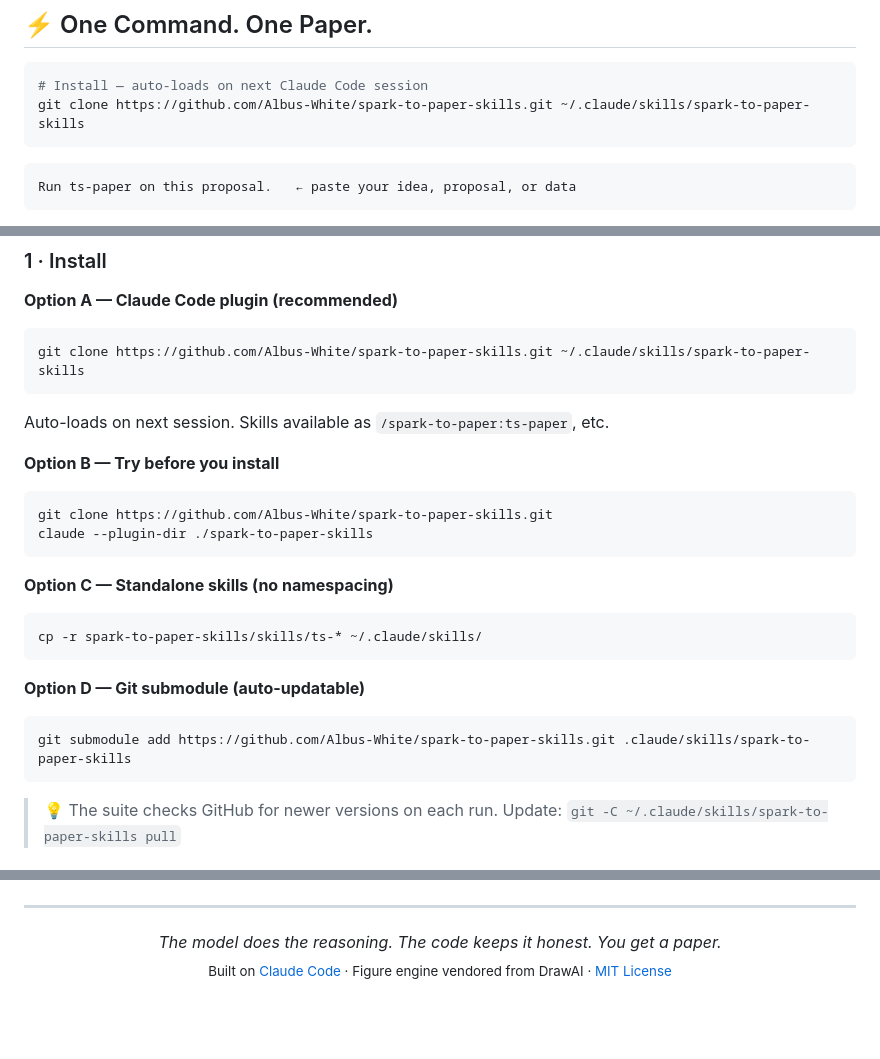
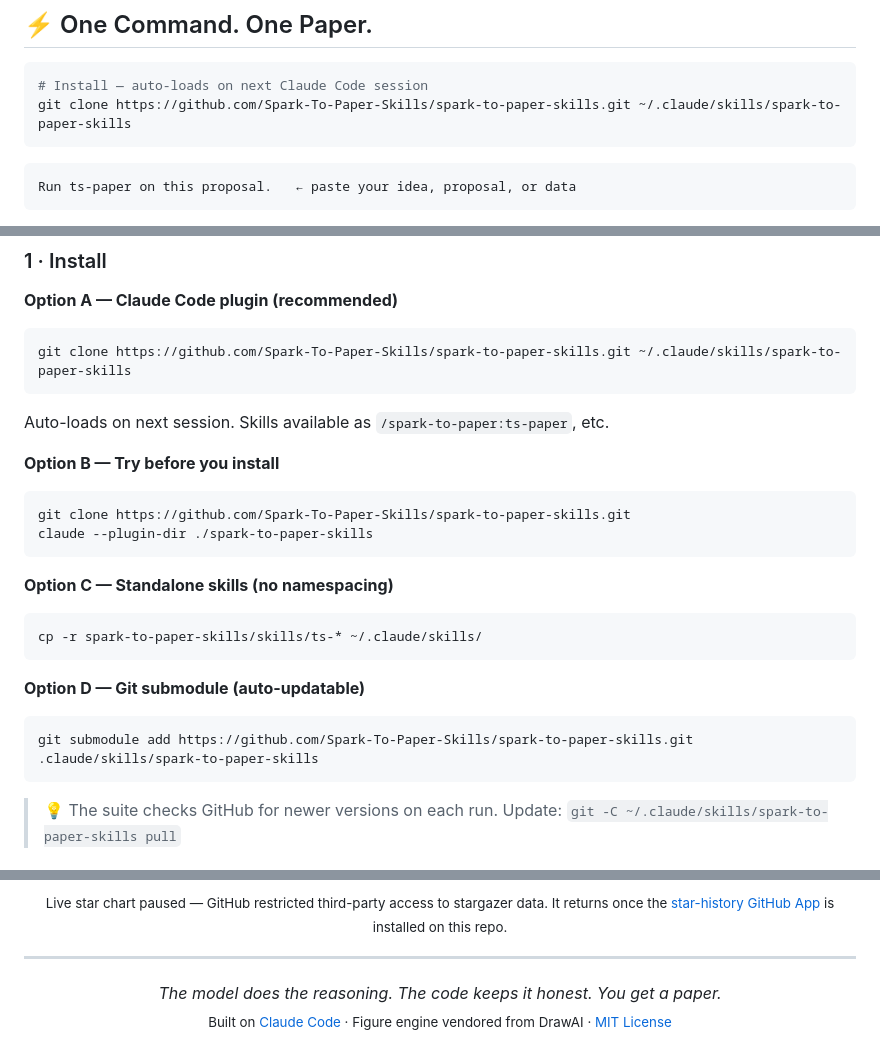
Before and after one commit to Albus-White/spark-to-paper-skills, a Markdown page: README.md, 3 parts joined by grey strips. GitHub-like rendering; blank space fills up the shorter version.

Commit message:
Fix Star History section (stars badge + restore note); finish org URL migration in README

````diff
--- a/README.md
+++ b/README.md
@@ -68,7 +68,7 @@
 
 ```bash
 # Install — auto-loads on next Claude Code session
-git clone https://github.com/Albus-White/spark-to-paper-skills.git ~/.claude/skills/spark-to-paper-skills
+git clone https://github.com/Spark-To-Paper-Skills/spark-to-paper-skills.git ~/.claude/skills/spark-to-paper-skills
 ```
 
 ```
@@ -290,7 +290,7 @@ Write to **whatever venue you pick** — content quality is invariant.
 **Option A — Claude Code plugin (recommended)**
 
 ```bash
-git clone https://github.com/Albus-White/spark-to-paper-skills.git ~/.claude/skills/spark-to-paper-skills
+git clone https://github.com/Spark-To-Paper-Skills/spark-to-paper-skills.git ~/.claude/skills/spark-to-paper-skills
 ```
 
 Auto-loads on next session. Skills available as `/spark-to-paper:ts-paper`, etc.
@@ -298,7 +298,7 @@ Auto-loads on next session. Skills available as `/spark-to-paper:ts-paper`, etc.
 **Option B — Try before you install**
 
 ```bash
-git clone https://github.com/Albus-White/spark-to-paper-skills.git
+git clone https://github.com/Spark-To-Paper-Skills/spark-to-paper-skills.git
 claude --plugin-dir ./spark-to-paper-skills
 ```
 
@@ -311,7 +311,7 @@ cp -r spark-to-paper-skills/skills/ts-* ~/.claude/skills/
 **Option D — Git submodule (auto-updatable)**
 
 ```bash
-git submodule add https://github.com/Albus-White/spark-to-paper-skills.git .claude/skills/spark-to-paper-skills
+git submodule add https://github.com/Spark-To-Paper-Skills/spark-to-paper-skills.git .claude/skills/spark-to-paper-skills
 ```
 
 > 💡 The suite checks GitHub for newer versions on each run. Update: `git -C ~/.claude/skills/spark-to-paper-skills pull`
@@ -401,5 +401,7 @@ Inspired by:
   </a>
 </p>
+
+<p align="center"><sub>Live star chart paused — GitHub restricted third-party access to stargazer data. It returns once the <a href="https://star-history.com/blog/github-stargazer-api-restriction">star-history GitHub App</a> is installed on this repo.</sub></p>
 
 ---
 
````
Also changed, not shown: other parts of README.md (+4 -4 lines).
